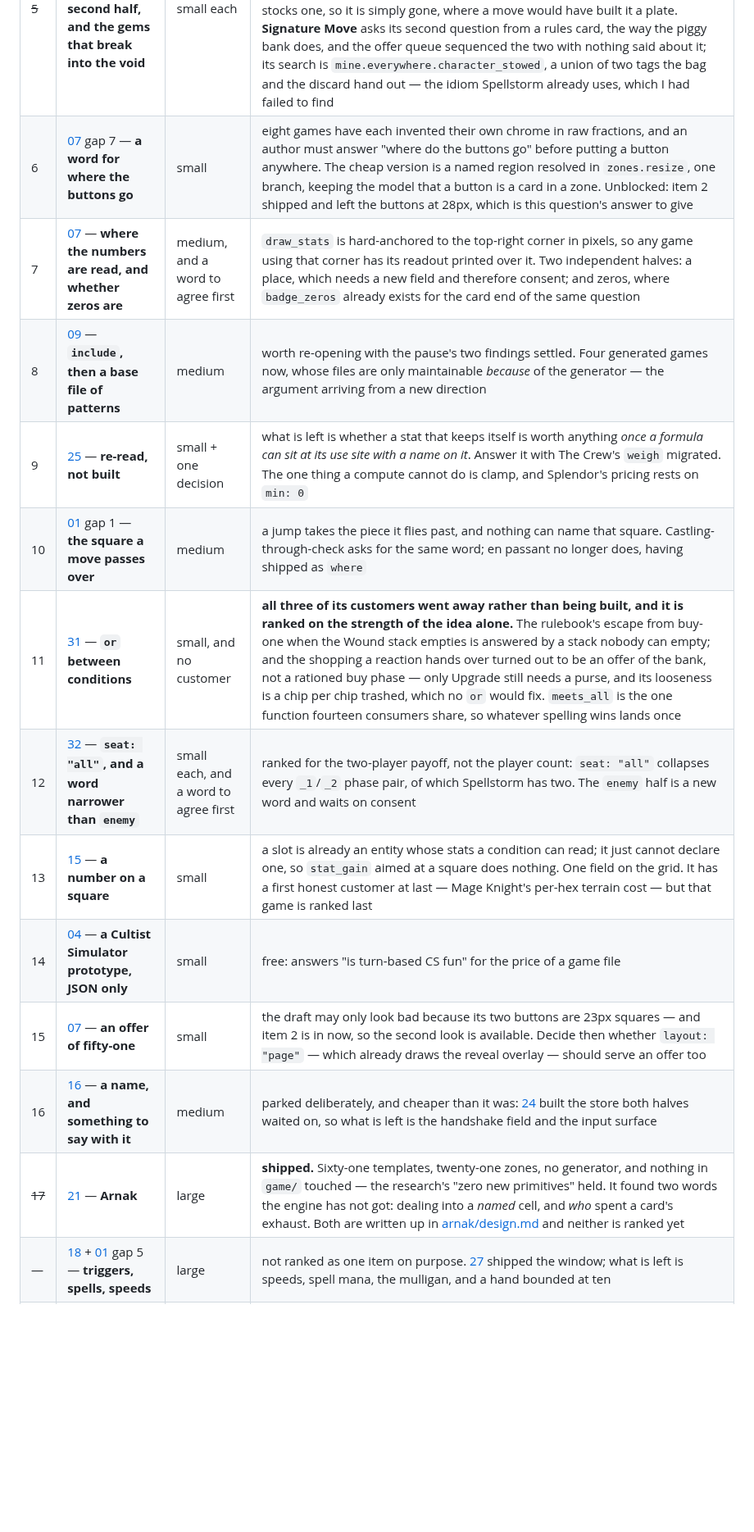
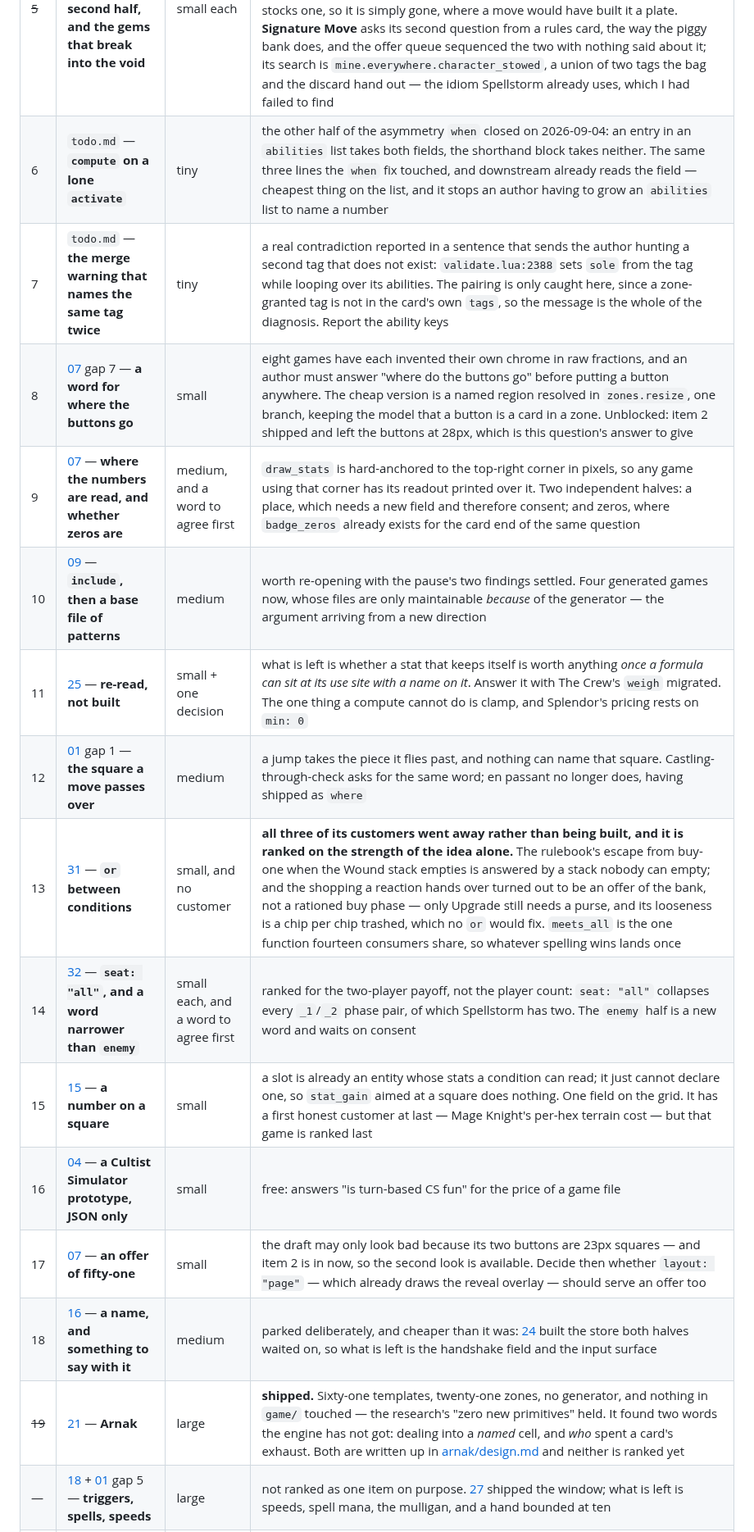
Before and after one commit to Kdansky/ravel, a Markdown page: ideas/README.md, the part around the change. Shown at 82% size. Drawn GitHub-style; blank space fills up the shorter version.

Commit message:
Rank the two inbox notes, both smaller than an afternoon
Neither wants an ideas file — three lines each, and the todo note already
says where they land — so they stay in the inbox and enter the table on
their own strength. They take 6 and 7 because nothing on the list is
cheaper: the `compute` gap is the half of `when` that was left behind, and
the merge warning is a correct diagnosis wearing a sentence that misleads.

```diff
--- a/ideas/README.md
+++ b/ideas/README.md
@@ -65,18 +65,20 @@ Cheap things that let other things happen come first.
 | ~~3~~ | [03](03-a-move-out-of-a-stock.md) — **`take`** | small | **shipped**, and the count on `move` with it. 95 sites in Puzzle Strike stopped being two statements that can drift apart, and the card now arrives remembering the box — so [02](02-between-two-states.md) reads an origin instead of guessing one. The renderer takes the *stack* off the zone, since a bank is a shelf of eighteen and the eye was on one of them |
 | ~~4~~ | [28](28-a-zone-by-its-parts.md) — **where a destroyed card goes** | small + one decision | **shipped**, and the decision turned out not to need making: two boxes stocking one kind is a game nobody has written, so it takes the first that matches — the owner's own box first, the same preference a refill makes. No new word, because a supply's `contents` were already the declaration. Ten pairs in Puzzle Strike were a destroy beside the refund it now makes itself. The box and MTG's graveyard turned out to be two questions on two axes — a component goes home by *kind*, a card to its owner's graveyard by *seat* — so the graveyard is still open and will be a different word |
 | ~~5~~ | [20](20-puzzle-strike.md) — **Signature Move's second half, and the gems that break into the void** | small each | **shipped whole, and the void with it.** Every trashed thing goes back on its plate now — nine gem sites and eleven chip ones as `destroy:target`, eight self-trashers as `destroy_self` — so the offscreen stack that stood in for "out of the game" has nothing left in it and is deleted. `destroy` rather than a move to the bank is what makes the two *character* chips that trash themselves safe: nothing stocks one, so it is simply gone, where a move would have built it a plate. **Signature Move** asks its second question from a rules card, the way the piggy bank does, and the offer queue sequenced the two with nothing said about it; its search is `mine.everywhere.character_stowed`, a union of two tags the bag and the discard hand out — the idiom Spellstorm already uses, which I had failed to find |
-| 6 | [07](07-presentation.md) gap 7 — **a word for where the buttons go** | small | eight games have each invented their own chrome in raw fractions, and an author must answer "where do the buttons go" before putting a button anywhere. The cheap version is a named region resolved in `zones.resize`, one branch, keeping the model that a button is a card in a zone. Unblocked: item 2 shipped and left the buttons at 28px, which is this question's answer to give |
-| 7 | [07](07-presentation.md) — **where the numbers are read, and whether zeros are** | medium, and a word to agree first | `draw_stats` is hard-anchored to the top-right corner in pixels, so any game using that corner has its readout printed over it. Two independent halves: a place, which needs a new field and therefore consent; and zeros, where `badge_zeros` already exists for the card end of the same question |
-| 8 | [09](09-composition.md) — **`include`, then a base file of patterns** | medium | worth re-opening with the pause's two findings settled. Four generated games now, whose files are only maintainable *because* of the generator — the argument arriving from a new direction |
-| 9 | [25](25-derived-stats.md) — **re-read, not built** | small + one decision | what is left is whether a stat that keeps itself is worth anything *once a formula can sit at its use site with a name on it*. Answer it with The Crew's `weigh` migrated. The one thing a compute cannot do is clamp, and Splendor's pricing rests on `min: 0` |
-| 10 | [01](01-boardgames.md) gap 1 — **the square a move passes over** | medium | a jump takes the piece it flies past, and nothing can name that square. Castling-through-check asks for the same word; en passant no longer does, having shipped as `where` |
-| 11 | [31](31-either-of-two.md) — **`or` between conditions** | small, and no customer | **all three of its customers went away rather than being built, and it is ranked on the strength of the idea alone.** The rulebook's escape from buy-one when the Wound stack empties is answered by a stack nobody can empty; and the shopping a reaction hands over turned out to be an offer of the bank, not a rationed buy phase — only Upgrade still needs a purse, and its looseness is a chip per chip trashed, which no `or` would fix. `meets_all` is the one function fourteen consumers share, so whatever spelling wins lands once |
-| 12 | [32](32-a-third-player.md) — **`seat: "all"`, and a word narrower than `enemy`** | small each, and a word to agree first | ranked for the two-player payoff, not the player count: `seat: "all"` collapses every `_1`/`_2` phase pair, of which Spellstorm has two. The `enemy` half is a new word and waits on consent |
-| 13 | [15](15-many-on-one-square.md) — **a number on a square** | small | a slot is already an entity whose stats a condition can read; it just cannot declare one, so `stat_gain` aimed at a square does nothing. One field on the grid. It has a first honest customer at last — Mage Knight's per-hex terrain cost — but that game is ranked last |
-| 14 | [04](04-simulation-games.md) — **a Cultist Simulator prototype, JSON only** | small | free: answers "is turn-based CS fun" for the price of a game file |
-| 15 | [07](07-presentation.md) — **an offer of fifty-one** | small | the draft may only look bad because its two buttons are 23px squares — and item 2 is in now, so the second look is available. Decide then whether `layout: "page"` — which already draws the reveal overlay — should serve an offer too |
-| 16 | [16](16-the-player-at-this-screen.md) — **a name, and something to say with it** | medium | parked deliberately, and cheaper than it was: [24](24-save-and-load.md) built the store both halves waited on, so what is left is the handshake field and the input surface |
-| ~~17~~ | [21](21-lost-ruins-of-arnak.md) — **Arnak** | large | **shipped.** Sixty-one templates, twenty-one zones, no generator, and nothing in `game/` touched — the research's "zero new primitives" held. It found two words the engine has not got: dealing into a *named* cell, and *who* spent a card's exhaust. Both are written up in [arnak/design.md](arnak/design.md) and neither is ranked yet |
+| 6 | `todo.md` — **`compute` on a lone `activate`** | tiny | the other half of the asymmetry `when` closed on 2026-09-04: an entry in an `abilities` list takes both fields, the shorthand block takes neither. The same three lines the `when` fix touched, and downstream already reads the field — cheapest thing on the list, and it stops an author having to grow an `abilities` list to name a number |
+| 7 | `todo.md` — **the merge warning that names the same tag twice** | tiny | a real contradiction reported in a sentence that sends the author hunting a second tag that does not exist: `validate.lua:2388` sets `sole` from the tag while looping over its abilities. The pairing is only caught here, since a zone-granted tag is not in the card's own `tags`, so the message is the whole of the diagnosis. Report the ability keys |
+| 8 | [07](07-presentation.md) gap 7 — **a word for where the buttons go** | small | eight games have each invented their own chrome in raw fractions, and an author must answer "where do the buttons go" before putting a button anywhere. The cheap version is a named region resolved in `zones.resize`, one branch, keeping the model that a button is a card in a zone. Unblocked: item 2 shipped and left the buttons at 28px, which is this question's answer to give |
+| 9 | [07](07-presentation.md) — **where the numbers are read, and whether zeros are** | medium, and a word to agree first | `draw_stats` is hard-anchored to the top-right corner in pixels, so any game using that corner has its readout printed over it. Two independent halves: a place, which needs a new field and therefore consent; and zeros, where `badge_zeros` already exists for the card end of the same question |
+| 10 | [09](09-composition.md) — **`include`, then a base file of patterns** | medium | worth re-opening with the pause's two findings settled. Four generated games now, whose files are only maintainable *because* of the generator — the argument arriving from a new direction |
+| 11 | [25](25-derived-stats.md) — **re-read, not built** | small + one decision | what is left is whether a stat that keeps itself is worth anything *once a formula can sit at its use site with a name on it*. Answer it with The Crew's `weigh` migrated. The one thing a compute cannot do is clamp, and Splendor's pricing rests on `min: 0` |
+| 12 | [01](01-boardgames.md) gap 1 — **the square a move passes over** | medium | a jump takes the piece it flies past, and nothing can name that square. Castling-through-check asks for the same word; en passant no longer does, having shipped as `where` |
+| 13 | [31](31-either-of-two.md) — **`or` between conditions** | small, and no customer | **all three of its customers went away rather than being built, and it is ranked on the strength of the idea alone.** The rulebook's escape from buy-one when the Wound stack empties is answered by a stack nobody can empty; and the shopping a reaction hands over turned out to be an offer of the bank, not a rationed buy phase — only Upgrade still needs a purse, and its looseness is a chip per chip trashed, which no `or` would fix. `meets_all` is the one function fourteen consumers share, so whatever spelling wins lands once |
+| 14 | [32](32-a-third-player.md) — **`seat: "all"`, and a word narrower than `enemy`** | small each, and a word to agree first | ranked for the two-player payoff, not the player count: `seat: "all"` collapses every `_1`/`_2` phase pair, of which Spellstorm has two. The `enemy` half is a new word and waits on consent |
+| 15 | [15](15-many-on-one-square.md) — **a number on a square** | small | a slot is already an entity whose stats a condition can read; it just cannot declare one, so `stat_gain` aimed at a square does nothing. One field on the grid. It has a first honest customer at last — Mage Knight's per-hex terrain cost — but that game is ranked last |
+| 16 | [04](04-simulation-games.md) — **a Cultist Simulator prototype, JSON only** | small | free: answers "is turn-based CS fun" for the price of a game file |
+| 17 | [07](07-presentation.md) — **an offer of fifty-one** | small | the draft may only look bad because its two buttons are 23px squares — and item 2 is in now, so the second look is available. Decide then whether `layout: "page"` — which already draws the reveal overlay — should serve an offer too |
+| 18 | [16](16-the-player-at-this-screen.md) — **a name, and something to say with it** | medium | parked deliberately, and cheaper than it was: [24](24-save-and-load.md) built the store both halves waited on, so what is left is the handshake field and the input surface |
+| ~~19~~ | [21](21-lost-ruins-of-arnak.md) — **Arnak** | large | **shipped.** Sixty-one templates, twenty-one zones, no generator, and nothing in `game/` touched — the research's "zero new primitives" held. It found two words the engine has not got: dealing into a *named* cell, and *who* spent a card's exhaust. Both are written up in [arnak/design.md](arnak/design.md) and neither is ranked yet |
 | — | [18](18-legends-of-runeterra.md) + [01](01-boardgames.md) gap 5 — **triggers, spells, speeds** | large | not ranked as one item on purpose. [27](27-reactions-and-the-stack.md) shipped the window; what is left is speeds, spell mana, the mulligan, and a hand bounded at ten |
 | — | [19](19-mage-knight.md) — **Mage Knight** | large | **ranked last on evidence, not taste.** Worth revisiting only if hex geometry is wanted for its own sake |
 
```
